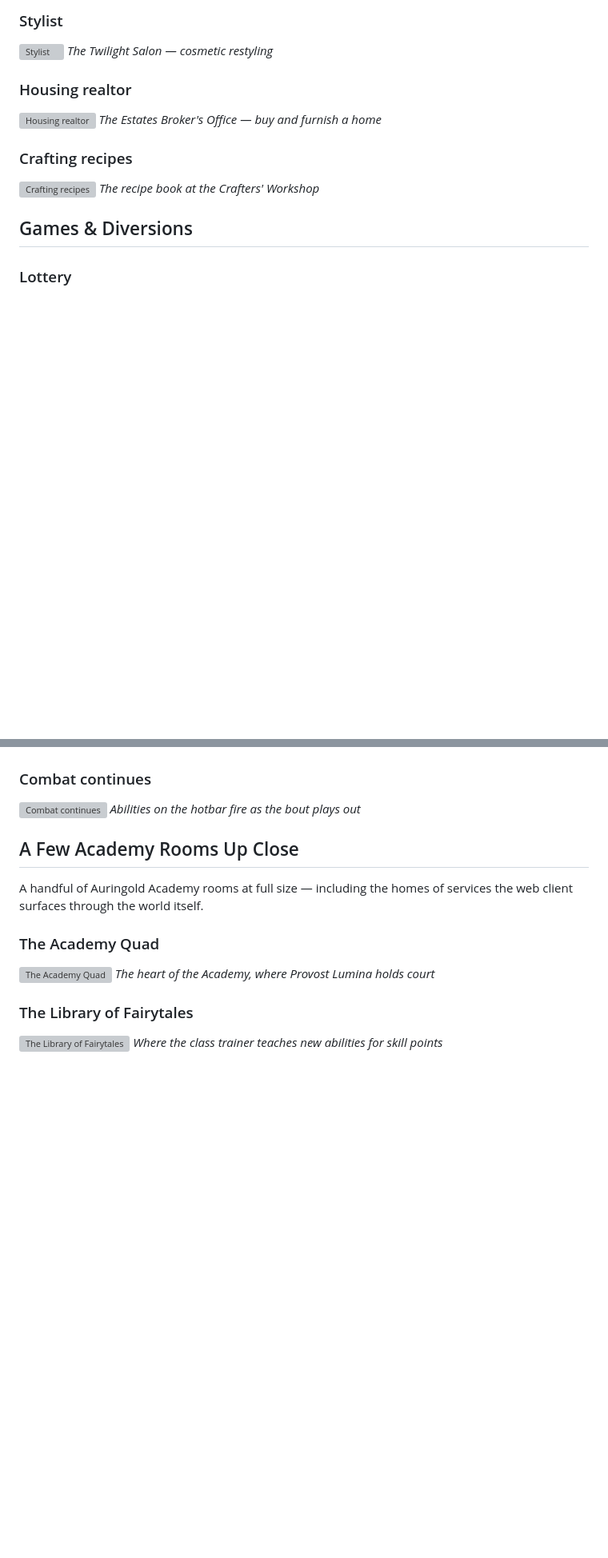
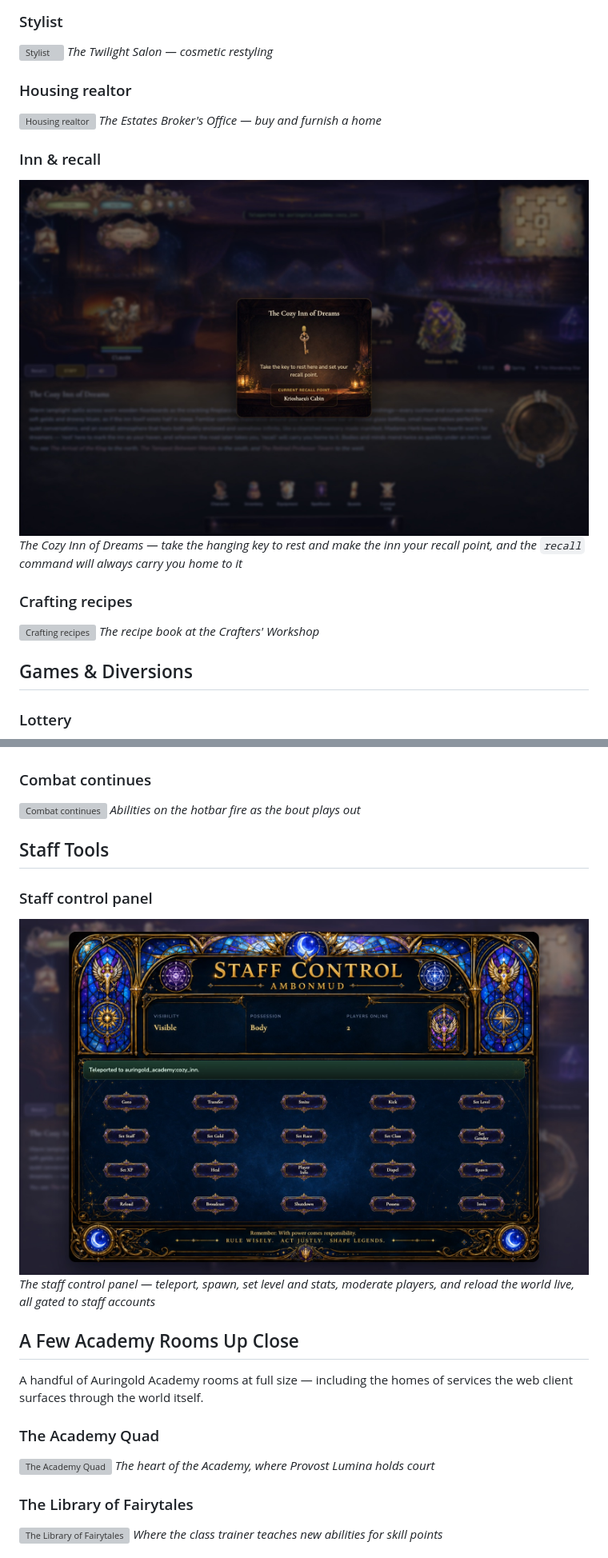
Before and after one commit to jnoecker/AmbonMUD, a Markdown page: lookbook/lookbook.md, 2 parts joined by grey strips. Shown at 80% size. Rendered like a GitHub page; pictures changed too: lookbook/screenshots/subsystems/40-inn-recall.jpg (added), lookbook/screenshots/subsystems/50-staff-control.jpg (added); blank space fills up the shorter version; grey boxes are pictures that could not be loaded.

```diff
--- a/lookbook/lookbook.md
+++ b/lookbook/lookbook.md
@@ -216,6 +224,10 @@ The painted login flow: name entry, returning-character picker, and the race and
 ![Housing realtor](screenshots/subsystems/35-housing.jpg)
 *The Estates Broker's Office — buy and furnish a home*
 
+### Inn & recall
+![The inn — take the key to set your recall point](screenshots/subsystems/40-inn-recall.jpg)
+*The Cozy Inn of Dreams — take the hanging key to rest and make the inn your recall point, and the `recall` command will always carry you home to it*
+
 ### Crafting recipes
 ![Crafting recipes](screenshots/subsystems/41-crafting.jpg)
 *The recipe book at the Crafters' Workshop*
@@ -259,6 +271,12 @@ The painted login flow: name entry, returning-character picker, and the race and
 ### Combat continues
 ![Combat continues](screenshots/subsystems/48-combat-2.jpg)
 *Abilities on the hotbar fire as the bout plays out*
+
+## Staff Tools
+
+### Staff control panel
+![Staff control panel](screenshots/subsystems/50-staff-control.jpg)
+*The staff control panel — teleport, spawn, set level and stats, moderate players, and reload the world live, all gated to staff accounts*
 
 ## A Few Academy Rooms Up Close
 
```
Also changed, not shown: other parts of lookbook/lookbook.md (+8 -0 lines), lookbook/screenshots/subsystems/06b-vitals-hud.jpg (added), lookbook/screenshots/subsystems/06c-room-sign.jpg (added), 2 other files.
